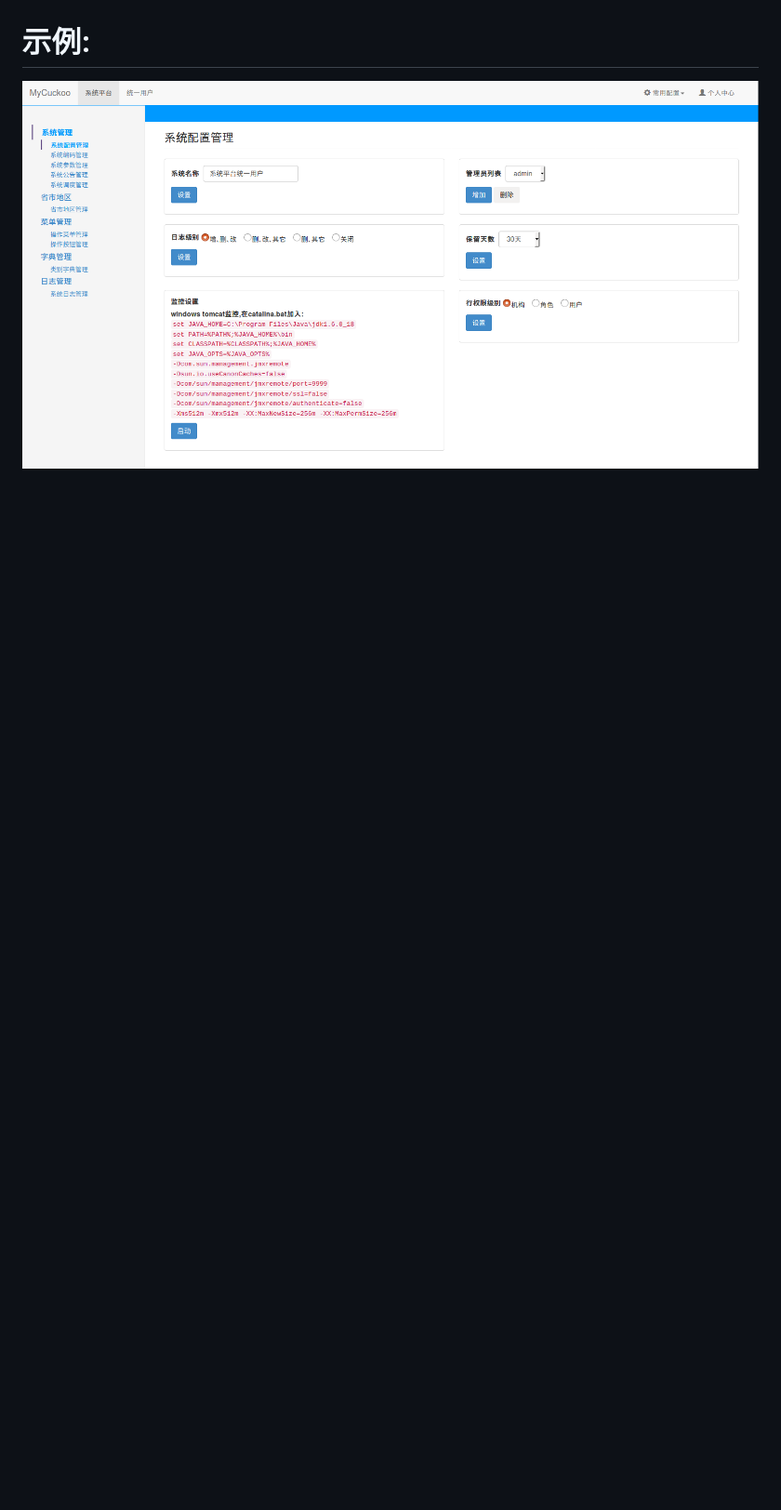
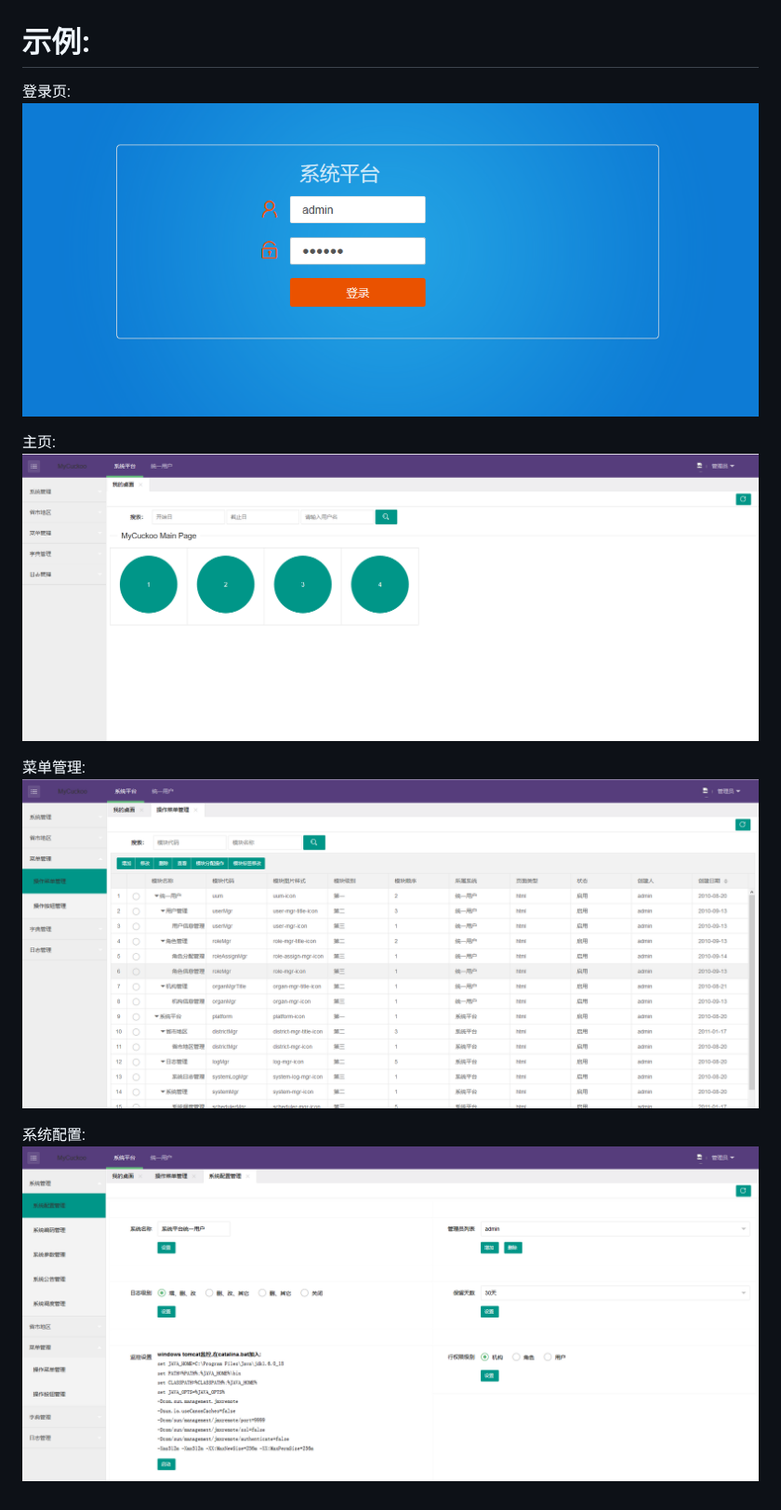
Before and after one commit to rutine/mycuckoo, a Markdown page: README.md, the part around one of its changes. Shown at 93% size. GitHub-like rendering; pictures changed too: demo.png (deleted), demo/index.png (added), demo/login.png (added); blank space fills up the shorter version.

```diff
--- a/README.md
+++ b/README.md
@@ -22,4 +32,14 @@ mycuckoo
 
 # 示例:
 
-![示例](demo.png)
+登录页:
+![登录页](demo/login.png)
+
+主页:
+![主页](demo/index.png)
+
+菜单管理:
+![菜单管理](demo/menuMgr.png)
+
+系统配置:
+![系统配置](demo/systemConfig.png)
```
Also changed, not shown: other parts of README.md (+11 -1 lines), 3 other files.
